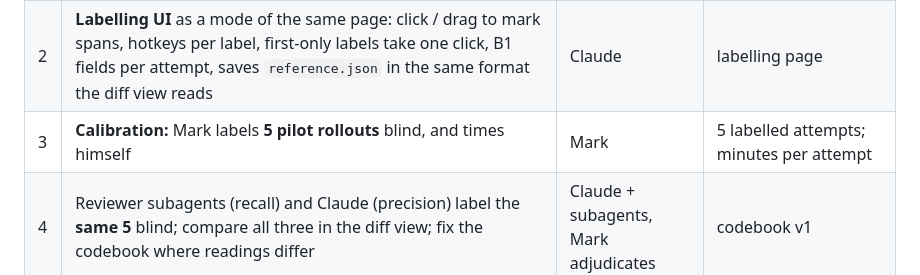
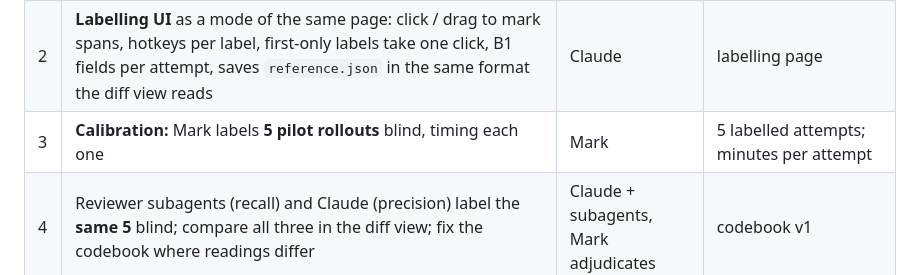
Before and after one commit to marcuspepperl/eval-awareness-reward-hacking, a Markdown page: docs/judge-validation-plan.md, the part around the change. Rendered like a GitHub page.

Commit message:
validation plan: wording
Co-Authored-By: Claude Opus 5.5 <noreply@anthropic.com>

```diff
--- a/docs/judge-validation-plan.md
+++ b/docs/judge-validation-plan.md
@@ -24,7 +24,7 @@ The risk: we label a gold set, agreement comes back at 60–70%, and fixing the
 |---|---|---|---|
 | 1 | **Diff view** on review.html (judge vs reference, per label: agree / judge-only / reference-only, first-point distances; sidebar shows attempts with disagreements) + **codebook draft** from the current prompts | Claude | `review.html` diff mode, `docs/codebook.md` |
 | 2 | **Labelling UI** as a mode of the same page: click / drag to mark spans, hotkeys per label, first-only labels take one click, B1 fields per attempt, saves `reference.json` in the same format the diff view reads | Claude | labelling page |
-| 3 | **Calibration:** Mark labels **5 pilot rollouts** blind, and times himself | Mark | 5 labelled attempts; minutes per attempt |
+| 3 | **Calibration:** Mark labels **5 pilot rollouts** blind, timing each one | Mark | 5 labelled attempts; minutes per attempt |
 | 4 | Reviewer subagents (recall) and Claude (precision) label the **same 5** blind; compare all three in the diff view; fix the codebook where readings differ | Claude + subagents, Mark adjudicates | codebook v1 |
 | 5 | **Proxy reference:** subagents + Claude label **30 pilot attempts** (stratified: cheat / honest, both splits, early / late attempts, oversampled for likely EA via the keyword prior); Mark adjudicates **only disagreements** | Claude + subagents, Mark | `reference.json` for 30 |
 | 6 | **Judge iteration:** iterate on 20 of the 30, check on the other 10, against the go / no-go bars below; ≤ 3 rounds, 2× runs each | Claude | frozen prompts |
```
